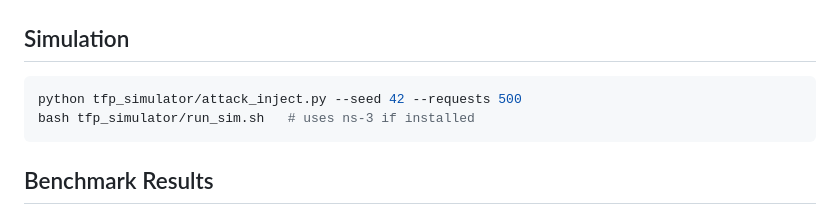
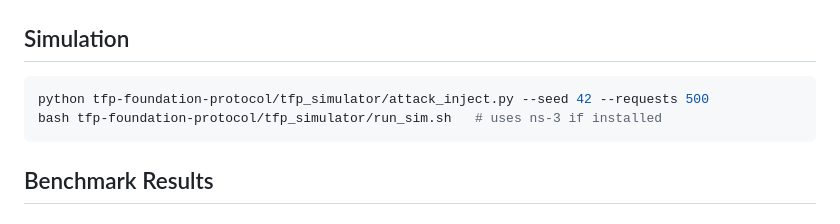
Before and after one commit to Bittermun/TheFoundationProtocol, a Markdown page: README.md, the part around the change. GitHub-like rendering.

Commit message:
fix: correct simulator paths in README to tfp-foundation-protocol/tfp_simulator/

````diff
--- a/README.md
+++ b/README.md
@@ -306,8 +306,8 @@ Full request/response schemas: [`docs/v3.0-integration-guide.md`](tfp-foundation
 ## Simulation
 
 ```bash
-python tfp_simulator/attack_inject.py --seed 42 --requests 500
-bash tfp_simulator/run_sim.sh   # uses ns-3 if installed
+python tfp-foundation-protocol/tfp_simulator/attack_inject.py --seed 42 --requests 500
+bash tfp-foundation-protocol/tfp_simulator/run_sim.sh   # uses ns-3 if installed
 ```
 
 ## Benchmark Results
````
